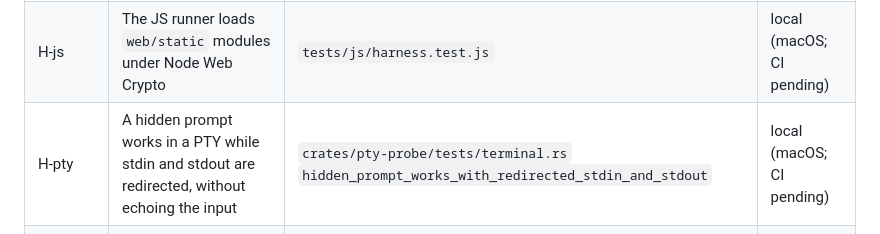
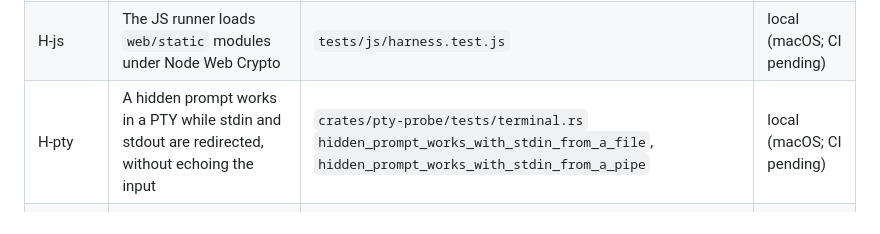
Before and after one commit to alexey-lapin/pinveil, a Markdown page: docs/coverage.md, the part around the change. Drawn GitHub-style.

Commit message:
Name the current PTY tests in the coverage matrix

```diff
--- a/docs/coverage.md
+++ b/docs/coverage.md
@@ -20,7 +20,7 @@ A step isn't done until each row it owns reads `covered` or `accepted`. Test ids
 |---|---|---|---|
 | H-contract | The registered contract suite starts the real `pinveil-server` binary and reaches it | `crates/pinveil-server/tests/contract/main.rs` `harness_reaches_the_real_server_binary` | local (macOS; CI pending) |
 | H-js | The JS runner loads `web/static` modules under Node Web Crypto | `tests/js/harness.test.js` | local (macOS; CI pending) |
-| H-pty | A hidden prompt works in a PTY while stdin and stdout are redirected, without echoing the input | `crates/pty-probe/tests/terminal.rs` `hidden_prompt_works_with_redirected_stdin_and_stdout` | local (macOS; CI pending) |
+| H-pty | A hidden prompt works in a PTY while stdin and stdout are redirected, without echoing the input | `crates/pty-probe/tests/terminal.rs` `hidden_prompt_works_with_stdin_from_a_file`, `hidden_prompt_works_with_stdin_from_a_pipe` | local (macOS; CI pending) |
 | H-noterm | Without a terminal, the prompt fails clearly (exit 3) | `crates/pty-probe/tests/terminal.rs` `fails_clearly_without_a_terminal` | local (macOS; CI pending) |
 | H-deps | Bundled SQLite and reqwest with rustls (aws-lc-rs) build and link | `pinveil-server` `bundled_sqlite_links`, `pinveil-cli` `rustls_client_builds` | local (macOS; CI pending) |
 
```
